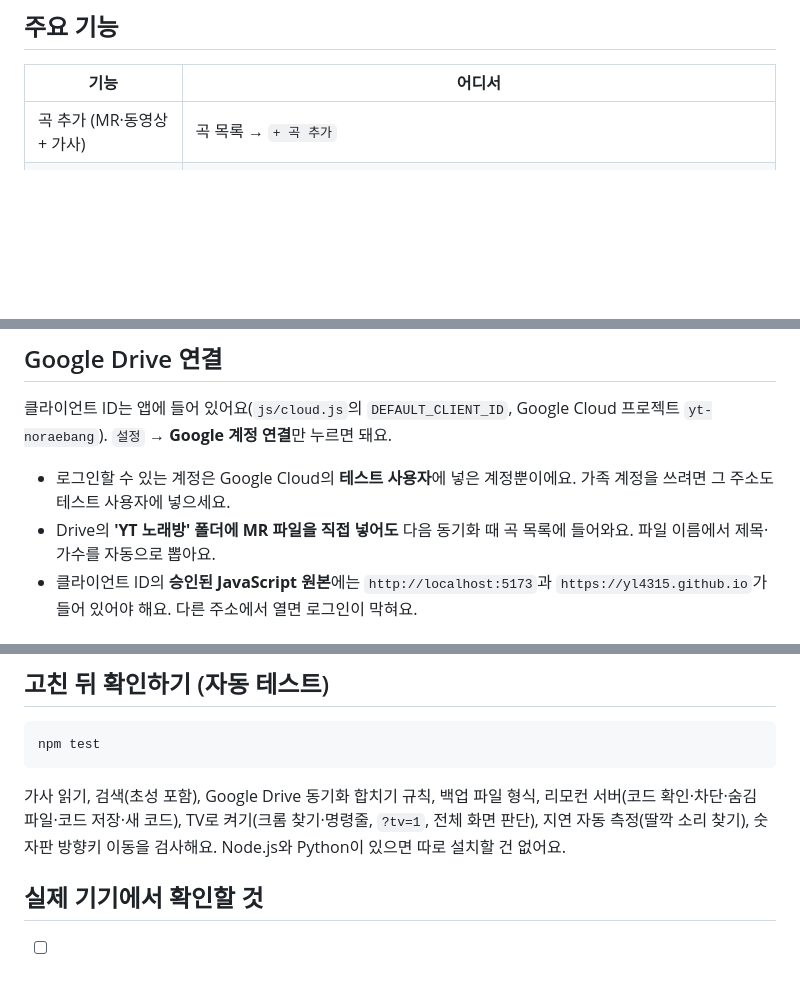
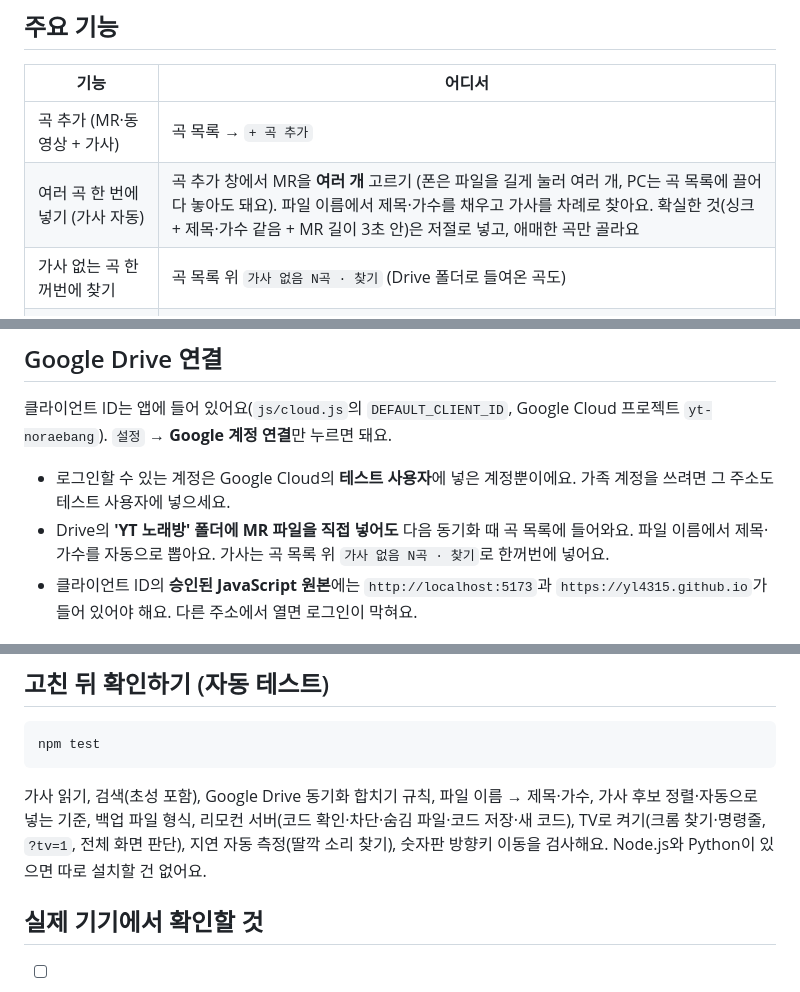
Before and after one commit to yl4315/yt-noraebang, a Markdown page: README.md, 3 parts joined by grey strips. Rendered like a GitHub page; blank space fills up the shorter version.

Commit message:
README·CLAUDE.md에 여러 곡 한 번에 넣기·가사 없음 모아 찾기와 기기 확인 줄 넣기 (CR-017)
Co-Authored-By: Claude Opus 5.5 <noreply@anthropic.com>

````diff
--- a/README.md
+++ b/README.md
@@ -32,6 +32,8 @@ python server.py --tv       # 켜면서 크롬을 TV 화면·전체 화면으로
 | 기능 | 어디서 |
 |---|---|
 | 곡 추가 (MR·동영상 + 가사) | 곡 목록 → `+ 곡 추가` |
+| 여러 곡 한 번에 넣기 (가사 자동) | 곡 추가 창에서 MR을 **여러 개** 고르기 (폰은 파일을 길게 눌러 여러 개, PC는 곡 목록에 끌어다 놓아도 돼요). 파일 이름에서 제목·가수를 채우고 가사를 차례로 찾아요. 확실한 것(싱크 + 제목·가수 같음 + MR 길이 3초 안)은 저절로 넣고, 애매한 곡만 골라요 |
+| 가사 없는 곡 한꺼번에 찾기 | 곡 목록 위 `가사 없음 N곡 · 찾기` (Drive 폴더로 들여온 곡도) |
 | 싱크 가사 자동 찾기 | 곡 추가 창 → `제목·가수로 싱크 가사 찾기` (안 나오면 영어 제목으로) |
 | 가사 싱크 직접 맞추기 | `가사 싱크 편집` (Space로 찍기, ⌫ 되돌리기, 1~4 배속) |
 | 가사 전체 당기기·미루기 | `가사 타이밍` ±0.1초 / ±1초, `[` `]` |
@@ -56,7 +58,7 @@ python server.py --tv       # 켜면서 크롬을 TV 화면·전체 화면으로
 클라이언트 ID는 앱에 들어 있어요(`js/cloud.js`의 `DEFAULT_CLIENT_ID`, Google Cloud 프로젝트 `yt-noraebang`). `설정` → **Google 계정 연결**만 누르면 돼요.
 
 - 로그인할 수 있는 계정은 Google Cloud의 **테스트 사용자**에 넣은 계정뿐이에요. 가족 계정을 쓰려면 그 주소도 테스트 사용자에 넣으세요.
-- Drive의 **'YT 노래방' 폴더에 MR 파일을 직접 넣어도** 다음 동기화 때 곡 목록에 들어와요. 파일 이름에서 제목·가수를 자동으로 뽑아요.
+- Drive의 **'YT 노래방' 폴더에 MR 파일을 직접 넣어도** 다음 동기화 때 곡 목록에 들어와요. 파일 이름에서 제목·가수를 자동으로 뽑아요. 가사는 곡 목록 위 `가사 없음 N곡 · 찾기`로 한꺼번에 넣어요.
 - 클라이언트 ID의 **승인된 JavaScript 원본**에는 `http://localhost:5173`과 `https://yl4315.github.io`가 들어 있어야 해요. 다른 주소에서 열면 로그인이 막혀요.
 
 ## 휴대폰에서 쓰기
@@ -109,7 +111,7 @@ PC 없이 폰(또는 노트북) 하나가 노래방이 되고, TV는 화면만
 npm test
 ```
 
-가사 읽기, 검색(초성 포함), Google Drive 동기화 합치기 규칙, 백업 파일 형식, 리모컨 서버(코드 확인·차단·숨김 파일·코드 저장·새 코드), TV로 켜기(크롬 찾기·명령줄, `?tv=1`, 전체 화면 판단), 지연 자동 측정(딸깍 소리 찾기), 숫자판 방향키 이동을 검사해요. Node.js와 Python이 있으면 따로 설치할 건 없어요.
+가사 읽기, 검색(초성 포함), Google Drive 동기화 합치기 규칙, 파일 이름 → 제목·가수, 가사 후보 정렬·자동으로 넣는 기준, 백업 파일 형식, 리모컨 서버(코드 확인·차단·숨김 파일·코드 저장·새 코드), TV로 켜기(크롬 찾기·명령줄, `?tv=1`, 전체 화면 판단), 지연 자동 측정(딸깍 소리 찾기), 숫자판 방향키 이동을 검사해요. Node.js와 Python이 있으면 따로 설치할 건 없어요.
 
 ## 실제 기기에서 확인할 것
 
````
Also changed, not shown: other parts of README.md (+2 -0 lines), CLAUDE.md (+12 -2 lines).
